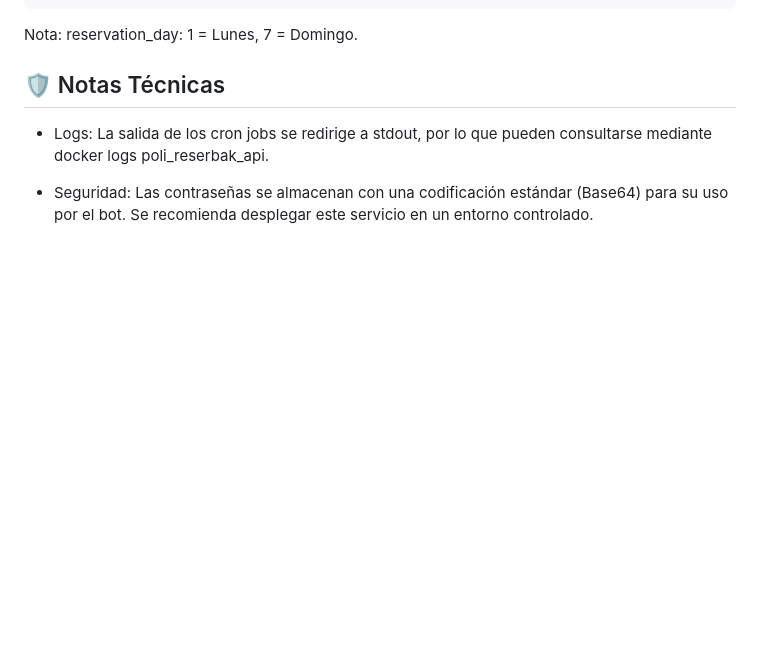
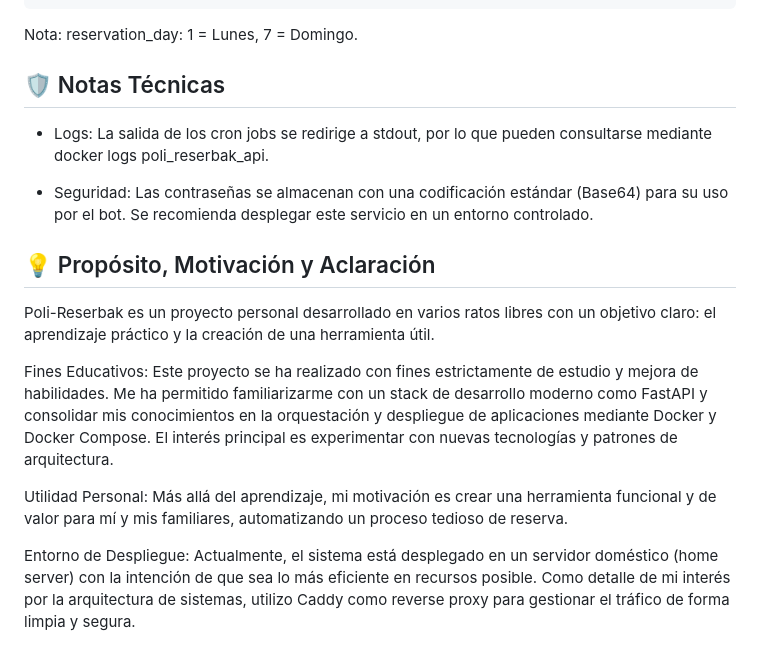
Before and after one commit to manexsora/api-reservas, a Markdown page: readme.md, the part around the change. Rendered like a GitHub page; blank space fills up the shorter version.

Commit message:
feat: add proposito section to readme

```diff
--- a/readme.md
+++ b/readme.md
@@ -93,3 +93,12 @@ Nota: reservation_day: 1 = Lunes, 7 = Domingo.
 - Logs: La salida de los cron jobs se redirige a stdout, por lo que pueden consultarse mediante docker logs poli_reserbak_api.
 
 - Seguridad: Las contraseñas se almacenan con una codificación estándar (Base64) para su uso por el bot. Se recomienda desplegar este servicio en un entorno controlado.
+
+## 💡 Propósito, Motivación y Aclaración
+Poli-Reserbak es un proyecto personal desarrollado en varios ratos libres con un objetivo claro: el aprendizaje práctico y la creación de una herramienta útil.
+
+Fines Educativos: Este proyecto se ha realizado con fines estrictamente de estudio y mejora de habilidades. Me ha permitido familiarizarme con un stack de desarrollo moderno como FastAPI y consolidar mis conocimientos en la orquestación y despliegue de aplicaciones mediante Docker y Docker Compose. El interés principal es experimentar con nuevas tecnologías y patrones de arquitectura.
+
+Utilidad Personal: Más allá del aprendizaje, mi motivación es crear una herramienta funcional y de valor para mí y mis familiares, automatizando un proceso tedioso de reserva.
+
+Entorno de Despliegue: Actualmente, el sistema está desplegado en un servidor doméstico (home server) con la intención de que sea lo más eficiente en recursos posible. Como detalle de mi interés por la arquitectura de sistemas, utilizo Caddy como reverse proxy para gestionar el tráfico de forma limpia y segura.
```
